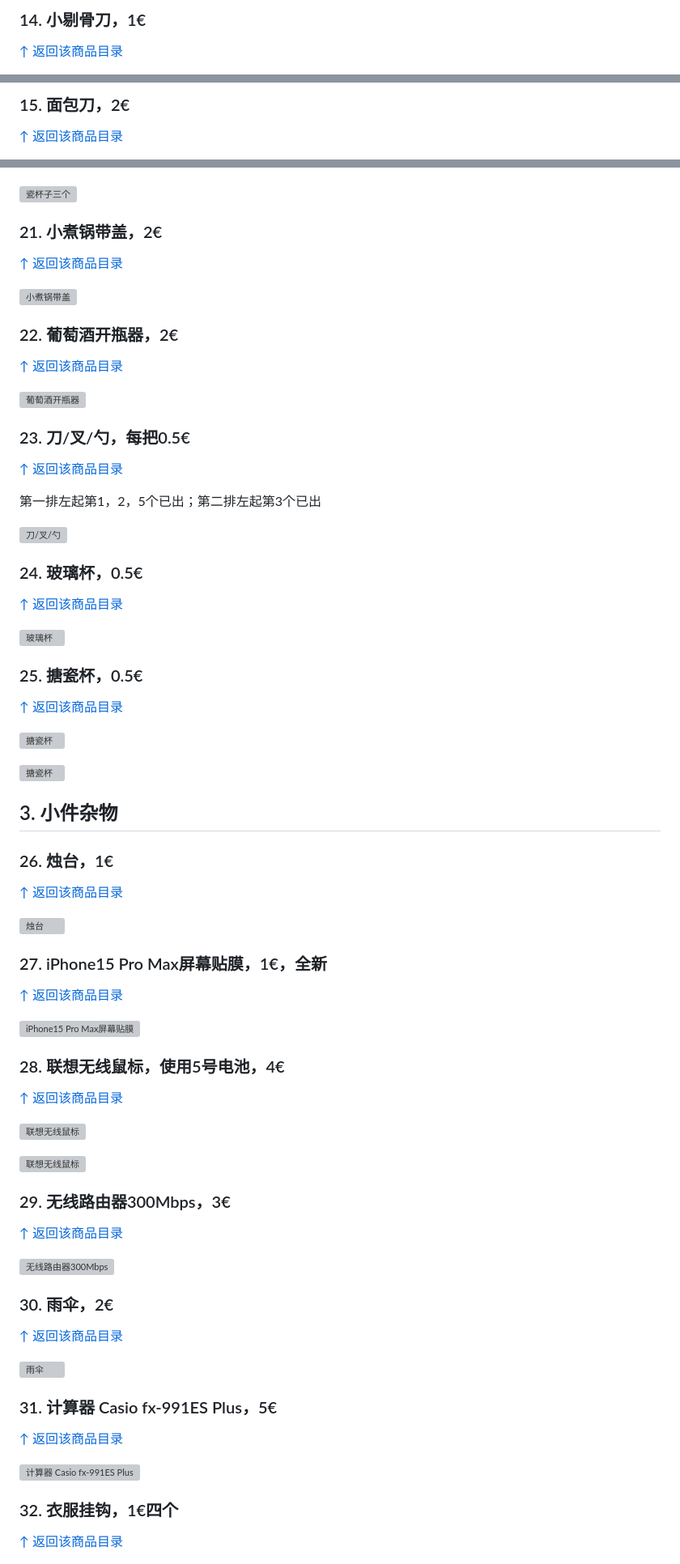
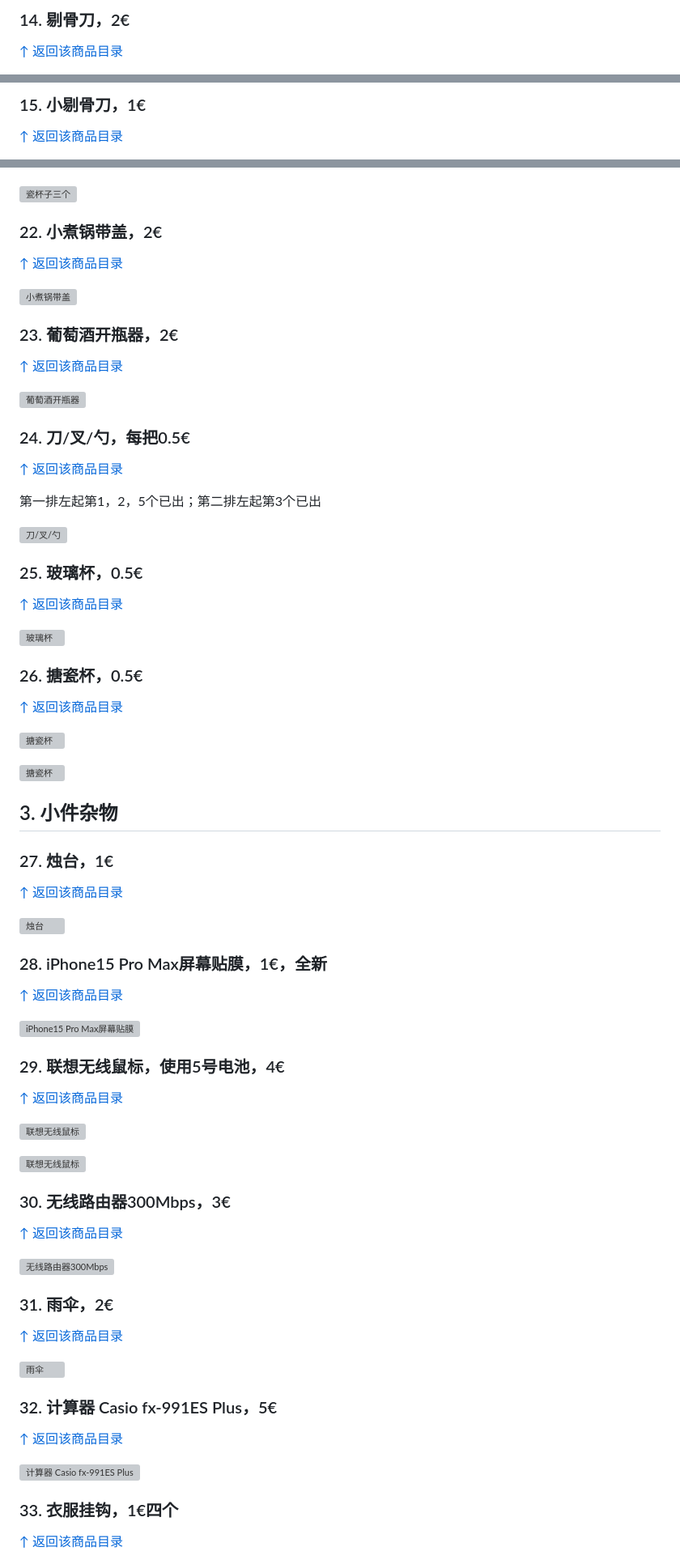
Before and after one commit to SYadda/syadda.github.io, a Markdown page: sell/index.md, 3 parts joined by grey strips. Shown: that part at 81% size. Rendered like a GitHub page; grey boxes are pictures that could not be loaded.

```diff
--- a/sell/index.md
+++ b/sell/index.md
@@ -312,7 +316,7 @@
 
 <a id="item-14"></a>
 
-### 14. 小剔骨刀，1€
+### 14. 剔骨刀，2€
 
 [↑ 返回该商品目录](#toc-item-14)
 
@@ -320,7 +324,7 @@
 
 <a id="item-15"></a>
 
-### 15. 面包刀，2€
+### 15. 小剔骨刀，1€
 
 [↑ 返回该商品目录](#toc-item-15)
 
@@ -378,3 +390,3 @@
 
-### 21. 小煮锅带盖，2€
+### 22. 小煮锅带盖，2€
 
@@ -386,3 +398,3 @@
 
-### 22. 葡萄酒开瓶器，2€
+### 23. 葡萄酒开瓶器，2€
 
@@ -394,3 +406,3 @@
 
-### 23. 刀/叉/勺，每把0.5€
+### 24. 刀/叉/勺，每把0.5€
 
@@ -404,3 +416,3 @@
 
-### 24. 玻璃杯，0.5€
+### 25. 玻璃杯，0.5€
 
@@ -412,3 +424,3 @@
 
-### 25. 搪瓷杯，0.5€
+### 26. 搪瓷杯，0.5€
 
@@ -425,3 +437,3 @@
 
-### 26. 烛台，1€
+### 27. 烛台，1€
 
@@ -433,3 +445,3 @@
 
-### 27. iPhone15 Pro Max屏幕贴膜，1€，全新
+### 28. iPhone15 Pro Max屏幕贴膜，1€，全新
 
@@ -441,3 +453,3 @@
 
-### 28. 联想无线鼠标，使用5号电池，4€
+### 29. 联想无线鼠标，使用5号电池，4€
 
@@ -451,3 +463,3 @@
 
-### 29. 无线路由器300Mbps，3€
+### 30. 无线路由器300Mbps，3€
 
@@ -459,3 +471,3 @@
 
-### 30. 雨伞，2€
+### 31. 雨伞，2€
 
@@ -467,3 +479,3 @@
 
-### 31. 计算器 Casio fx-991ES Plus，5€
+### 32. 计算器 Casio fx-991ES Plus，5€
 
@@ -475,3 +487,3 @@
 
-### 32. 衣服挂钩，1€四个
+### 33. 衣服挂钩，1€四个
 
```
Also changed, not shown: other parts of sell/index.md (+137 -125 lines), sell/IMG_7082.jpeg (added), 1 other file.
